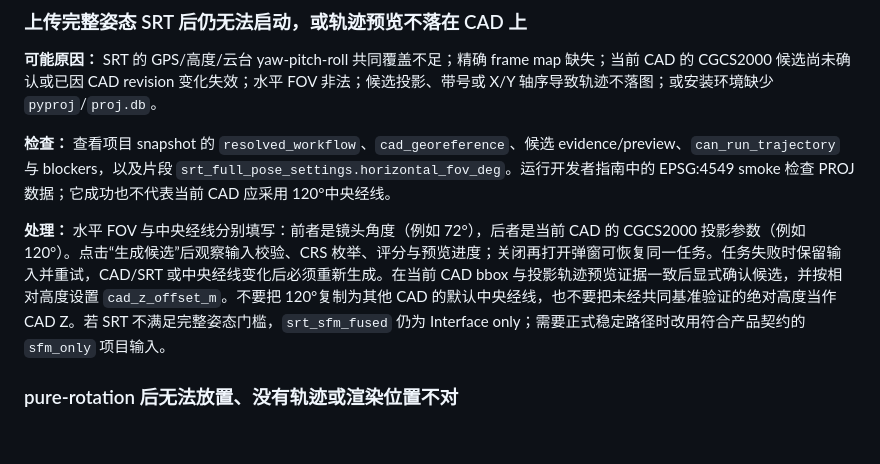
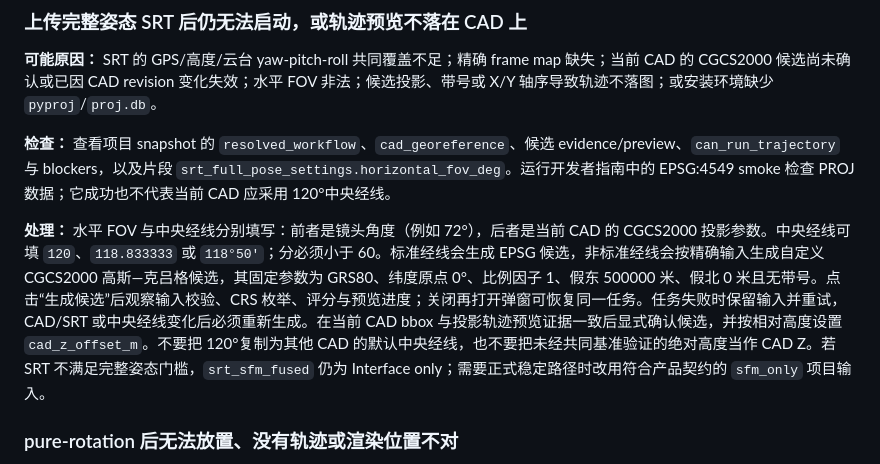
Before and after one commit to AlexXiao0517/cadscene_workbench, a Markdown page: docs/technical/troubleshooting.md, the part around the change. Drawn GitHub-style; blank space fills up the shorter version.

```diff
--- a/docs/technical/troubleshooting.md
+++ b/docs/technical/troubleshooting.md
@@ -158,7 +158,7 @@ python -m cadscene.cli.check_sfm_environment --device cuda --json
 
 **检查：** 查看项目 snapshot 的 `resolved_workflow`、`cad_georeference`、候选 evidence/preview、`can_run_trajectory` 与 blockers，以及片段 `srt_full_pose_settings.horizontal_fov_deg`。运行开发者指南中的 EPSG:4549 smoke 检查 PROJ 数据；它成功也不代表当前 CAD 应采用 120°中央经线。
 
-**处理：** 水平 FOV 与中央经线分别填写：前者是镜头角度（例如 72°），后者是当前 CAD 的 CGCS2000 投影参数（例如 120°）。点击“生成候选”后观察输入校验、CRS 枚举、评分与预览进度；关闭再打开弹窗可恢复同一任务。任务失败时保留输入并重试，CAD/SRT 或中央经线变化后必须重新生成。在当前 CAD bbox 与投影轨迹预览证据一致后显式确认候选，并按相对高度设置 `cad_z_offset_m`。不要把 120°复制为其他 CAD 的默认中央经线，也不要把未经共同基准验证的绝对高度当作 CAD Z。若 SRT 不满足完整姿态门槛，`srt_sfm_fused` 仍为 Interface only；需要正式稳定路径时改用符合产品契约的 `sfm_only` 项目输入。
+**处理：** 水平 FOV 与中央经线分别填写：前者是镜头角度（例如 72°），后者是当前 CAD 的 CGCS2000 投影参数。中央经线可填 `120`、`118.833333` 或 `118°50′`；分必须小于 60。标准经线会生成 EPSG 候选，非标准经线会按精确输入生成自定义 CGCS2000 高斯—克吕格候选，其固定参数为 GRS80、纬度原点 0°、比例因子 1、假东 500000 米、假北 0 米且无带号。点击“生成候选”后观察输入校验、CRS 枚举、评分与预览进度；关闭再打开弹窗可恢复同一任务。任务失败时保留输入并重试，CAD/SRT 或中央经线变化后必须重新生成。在当前 CAD bbox 与投影轨迹预览证据一致后显式确认候选，并按相对高度设置 `cad_z_offset_m`。不要把 120°复制为其他 CAD 的默认中央经线，也不要把未经共同基准验证的绝对高度当作 CAD Z。若 SRT 不满足完整姿态门槛，`srt_sfm_fused` 仍为 Interface only；需要正式稳定路径时改用符合产品契约的 `sfm_only` 项目输入。
 
 ### pure-rotation 后无法放置、没有轨迹或渲染位置不对
 
```
Also changed, not shown: docs/design/coordinates-and-alignment.md (+8 -1 lines), docs/workflow_routing.md (+6 -3 lines).
